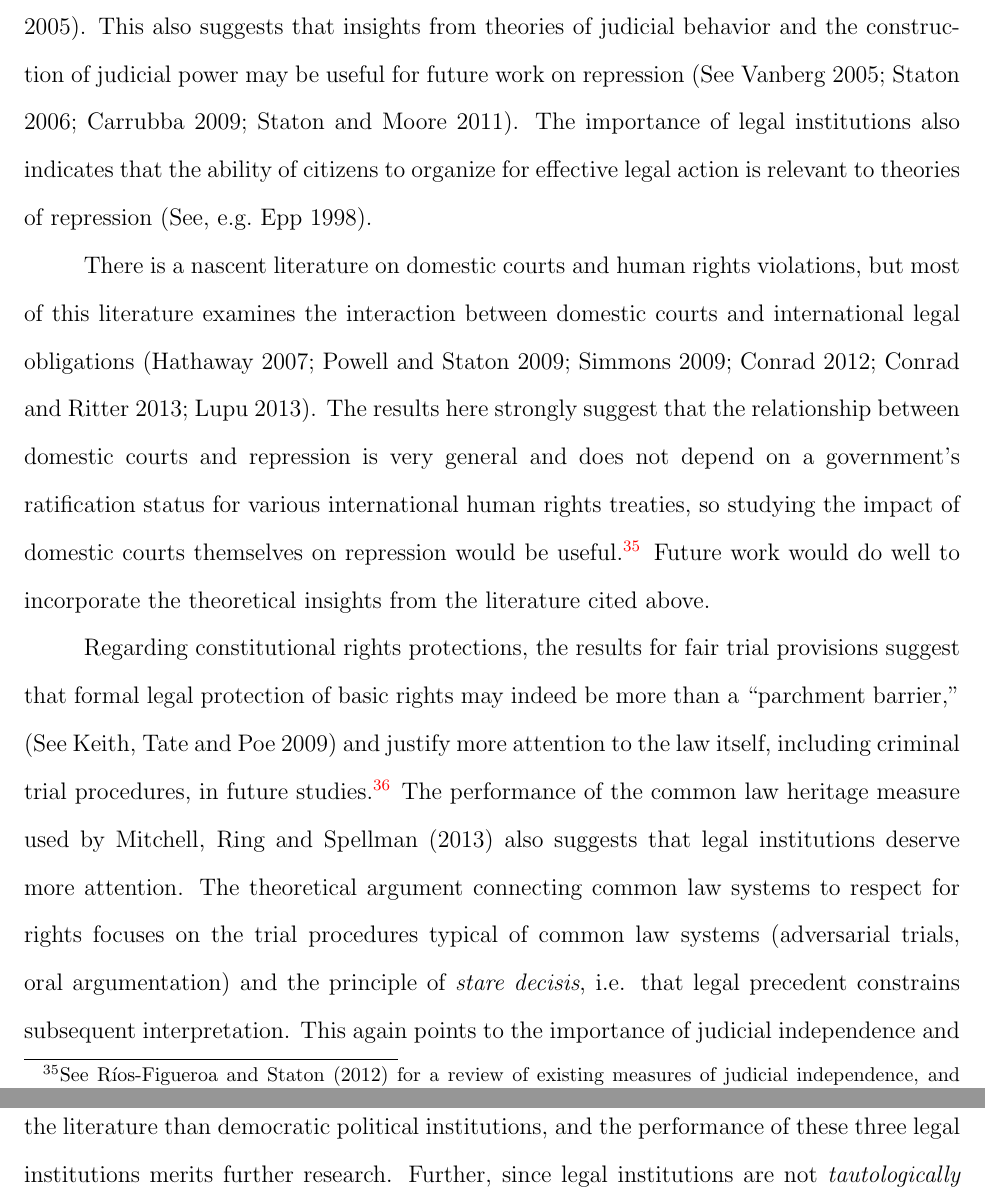
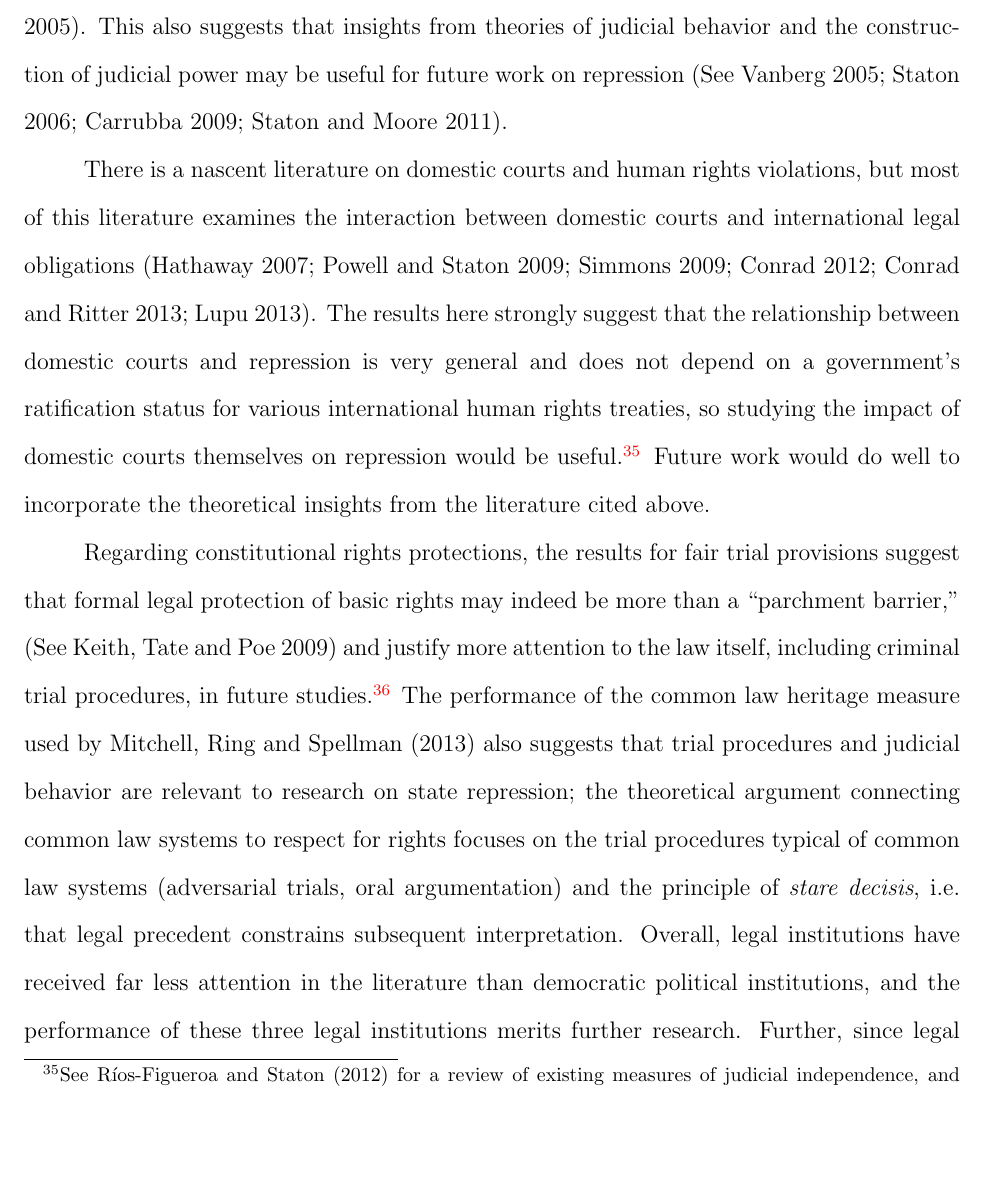
Before and after one commit to zmjones/eeesr, a LaTeX paper (eeesr_manuscript.tex): two parts of pages 39 and 40 of 64 before the commit and part of page 40 of 65 after it, the two joined at a grey line, cut so that both start at the same text, the shorter picture padded with empty space. Compiled offline with pdfLaTeX.

Commit message:
missed changes prior to submisson

```diff
--- a/eeesr_manuscript.tex
+++ b/eeesr_manuscript.tex
@@ -267,11 +267,11 @@ Thus the fact that Polity predicts very well the imprisonment of political oppon
 
 Future theoretical work on repression should also take this point seriously, which entails developing arguments about why governments would have incentives to repress political opponents that do not use political competition as an explanatory concept. One possibility is suggested by the results for oil rents, which \citet{DemerittYoung2013} theorize as related to repression because of the lack of incentives to protect human rights that results from increasing non-reliance on citizen-generated revenue. They note that this is consistent with arguments from the literature on democratization \citep[E.g.][]{Huntington1991,BDMSmith2009}. This is a nice theoretical insight, since explanations for why governments would stop violently suppressing political competition are, in one sense, explanations for the emergence of democracy. Future work would benefit from incorporating more insights from the democratization literature about how economic conditions, for example asset mobility and inequality, affect leaders' incentives to repress political opposition \citep[See, e.g.][]{Boix2003,AcemogluRobinson2005,ClarkGolderGolder2013}.
 
-Other promising results here are those for certain features of domestic legal systems, including judicial independence, constitutional guarantees for fair trials, and common law heritage. Judicial independence in particular performed well in both analyses, outperforming even civil war in predicting political imprisonment and torture. As discussed above, these results are consistent with the comparative literature on institutional constraints on government behavior, which views an independent judiciary as crucial in limiting government encroachment on basic rights \citep[See esp.][]{NorthWeingast1989,Weingast1997,Vanberg2005}. This also suggests that insights from theories of judicial behavior and the construction of judicial power may be useful for future work on repression \citep[See][]{Vanberg2005,Staton2006,Carrubba2009,StatonMoore2011}. The importance of legal institutions also indicates that the ability of citizens to organize for effective legal action is relevant to theories of repression \citep[See, e.g.][]{Epp1998}.
+Other promising results here are those for certain features of domestic legal systems, including judicial independence, constitutional guarantees for fair trials, and common law heritage. Judicial independence in particular performed well in both analyses, outperforming even civil war in predicting political imprisonment and torture. As discussed above, these results are consistent with the comparative literature on institutional constraints on government behavior, which views an independent judiciary as crucial in limiting government encroachment on basic rights \citep[See esp.][]{NorthWeingast1989,Weingast1997,Vanberg2005}. This also suggests that insights from theories of judicial behavior and the construction of judicial power may be useful for future work on repression \citep[See][]{Vanberg2005,Staton2006,Carrubba2009,StatonMoore2011}.
 
 There is a nascent literature on domestic courts and human rights violations, but most of this literature examines the interaction between domestic courts and international legal obligations \citep{Hathaway2007,PowellStaton2009,Simmons2009,Conrad2012,ConradRitter2013,Lupu2013}. The results here strongly suggest that the relationship between domestic courts and repression is very general and does not depend on a government's ratification status for various international human rights treaties, so studying the impact of domestic courts themselves on repression would be useful.\footnote{See \citet{RiosStaton2012} for a review of existing measures of judicial independence, and \citet{LinzerStaton2011} for a promising approach to measuring that concept.} Future work would do well to incorporate the theoretical insights from the literature cited above.
 
-Regarding constitutional rights protections, the results for fair trial provisions suggest that formal legal protection of basic rights may indeed be more than a ``parchment barrier,'' \citep[See][]{KeithTatePoe2009} and justify more attention to the law itself, including criminal trial procedures, in future studies.\footnote{See \citet{Cross1999}, who laments a lack of attention to the law in research on human rights violations.} The performance of the common law heritage measure used by \citet{Mitchell2013} also suggests that legal institutions deserve more attention. The theoretical argument connecting common law systems to respect for rights focuses on the trial procedures typical of common law systems (adversarial trials, oral argumentation) and the principle of {\em stare decisis}, i.e. that legal precedent constrains subsequent interpretation. This again points to the importance of judicial independence and judicial behavior more broadly. Overall, legal institutions have received far less attention in the literature than democratic political institutions, and the performance of these three legal institutions merits further research. Further, since legal institutions are not {\it tautologically} related to repression they represent a more fruitful path for future research than additional studies of democracy and repression, at least for studies using the data we employ.
+Regarding constitutional rights protections, the results for fair trial provisions suggest that formal legal protection of basic rights may indeed be more than a ``parchment barrier,'' \citep[See][]{KeithTatePoe2009} and justify more attention to the law itself, including criminal trial procedures, in future studies.\footnote{See \citet{Cross1999}, who laments a lack of attention to the law in research on human rights violations.} The performance of the common law heritage measure used by \citet{Mitchell2013} also suggests that trial procedures and judicial behavior are relevant to research on state repression; the theoretical argument connecting common law systems to respect for rights focuses on the trial procedures typical of common law systems (adversarial trials, oral argumentation) and the principle of {\em stare decisis}, i.e. that legal precedent constrains subsequent interpretation. Overall, legal institutions have received far less attention in the literature than democratic political institutions, and the performance of these three legal institutions merits further research. Further, since legal institutions are not {\it tautologically} related to repression they represent a more fruitful path for future research than additional studies of democracy and repression, at least for studies using the data we employ.
 
 Another promising result was the excellent performance of the youth bulges measure used by \citet{NordasDavenport2013}. The theoretical reason for the relationship between a large per capita youth population and repression is preemptive action, on the part of the government, to prevent large-scale rebellion. The strength of this result suggests that demographic factors beyond mere population size should be more closely examined in the future.
 
```
Also changed, not shown: README.md, eeesr_manuscript.tex (10 more changed lines), 1 other file.
